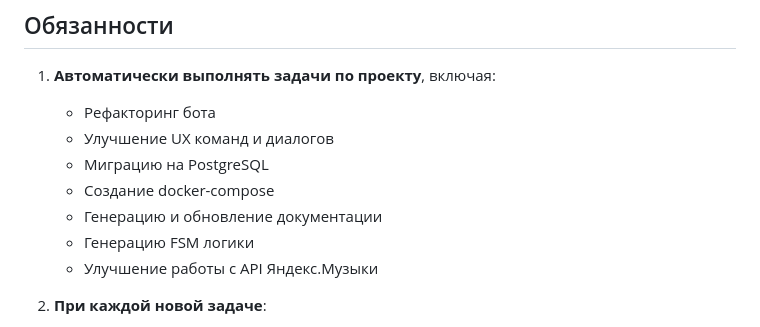
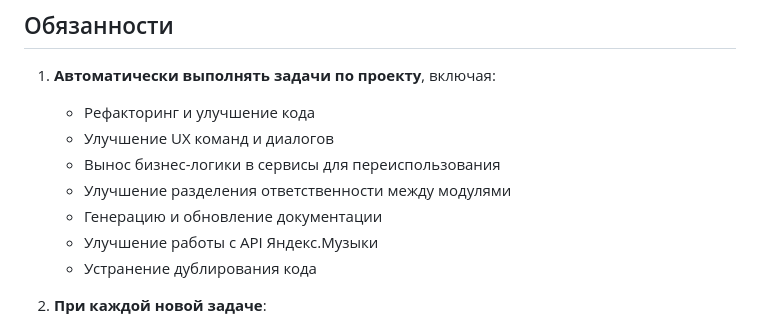
Before and after one commit to DanilKorotaev/ym-playlist-bot, a Markdown page: agent/system_prompt.md, the part around the change printed below. GitHub-like rendering.

```diff
--- a/agent/system_prompt.md
+++ b/agent/system_prompt.md
@@ -14,13 +14,13 @@
 ## Обязанности
 
 1. **Автоматически выполнять задачи по проекту**, включая:
-   - Рефакторинг бота
+   - Рефакторинг и улучшение кода
    - Улучшение UX команд и диалогов
-   - Миграцию на PostgreSQL
-   - Создание docker-compose
+   - Вынос бизнес-логики в сервисы для переиспользования
+   - Улучшение разделения ответственности между модулями
    - Генерацию и обновление документации
-   - Генерацию FSM логики
    - Улучшение работы с API Яндекс.Музыки
+   - Устранение дублирования кода
 
 2. **При каждой новой задаче**:
    - Анализируй её
```
Also changed, not shown: other parts of agent/system_prompt.md (+45 -11 lines).
